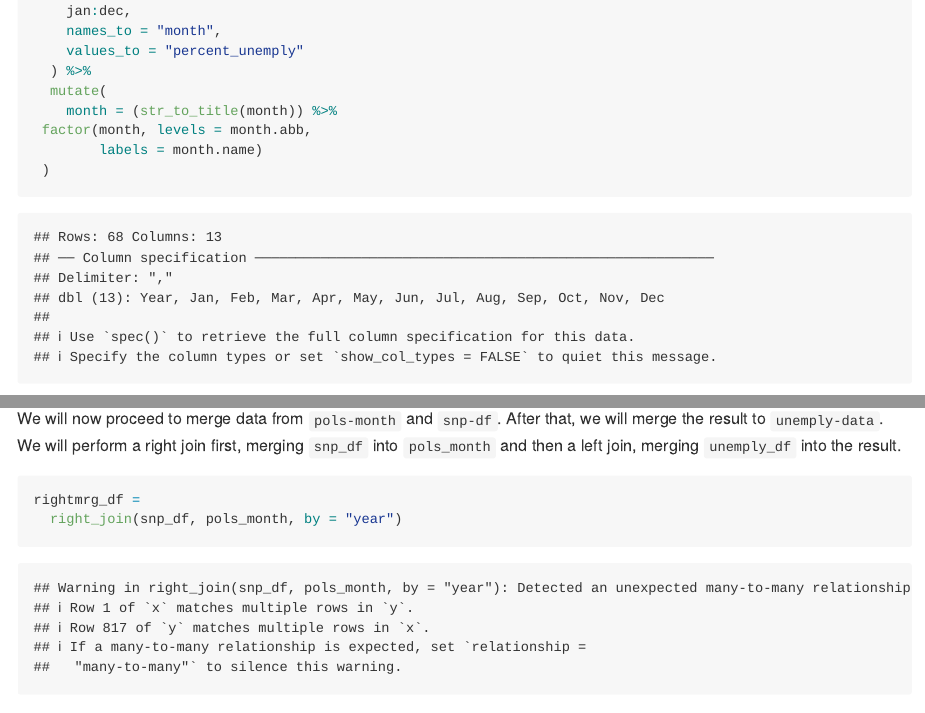
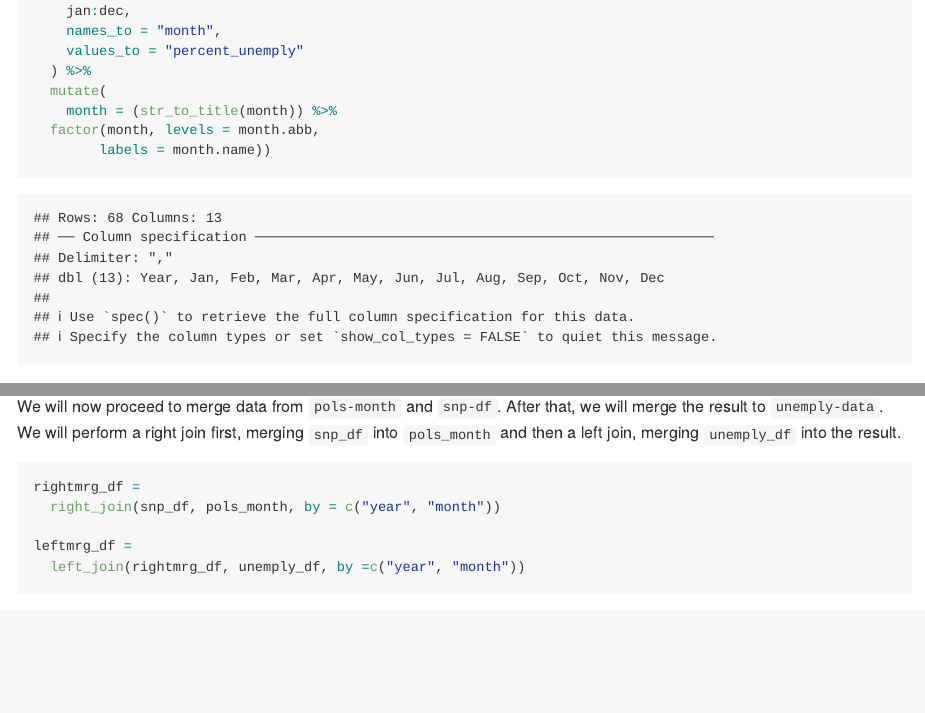
Before and after one commit to mcmvp9/p8105_hw2_mbc2178, an R Markdown document (p8105_hw2_mbc2178.Rmd): the page in a window 1100 px wide, from 6560 px down, and a second part further down, joined at a grey line. Rendered offline with R 4.5, knitr and Pandoc, with nearby package versions; column names are cleaned by a stand-in for the janitor package.

Commit message:
right join (snp_df into pols_df) & left join (unemployment into rightmrg_df)

````diff
--- a/p8105_hw2_mbc2178.Rmd
+++ b/p8105_hw2_mbc2178.Rmd
@@ -241,5 +241,8 @@ will merge the result to `unemply-data`. We will perform a right join first, mer
 
 ```{r}
 rightmrg_df =
-  right_join(snp_df, pols_month, by = "year")
+  right_join(snp_df, pols_month, by = c("year", "month"))
+
+leftmrg_df =
+  left_join(rightmrg_df, unemply_df, by =c("year", "month"))
 ```
````
Also changed, not shown: p8105_hw2_mbc2178.Rmd (6 more changed lines).
